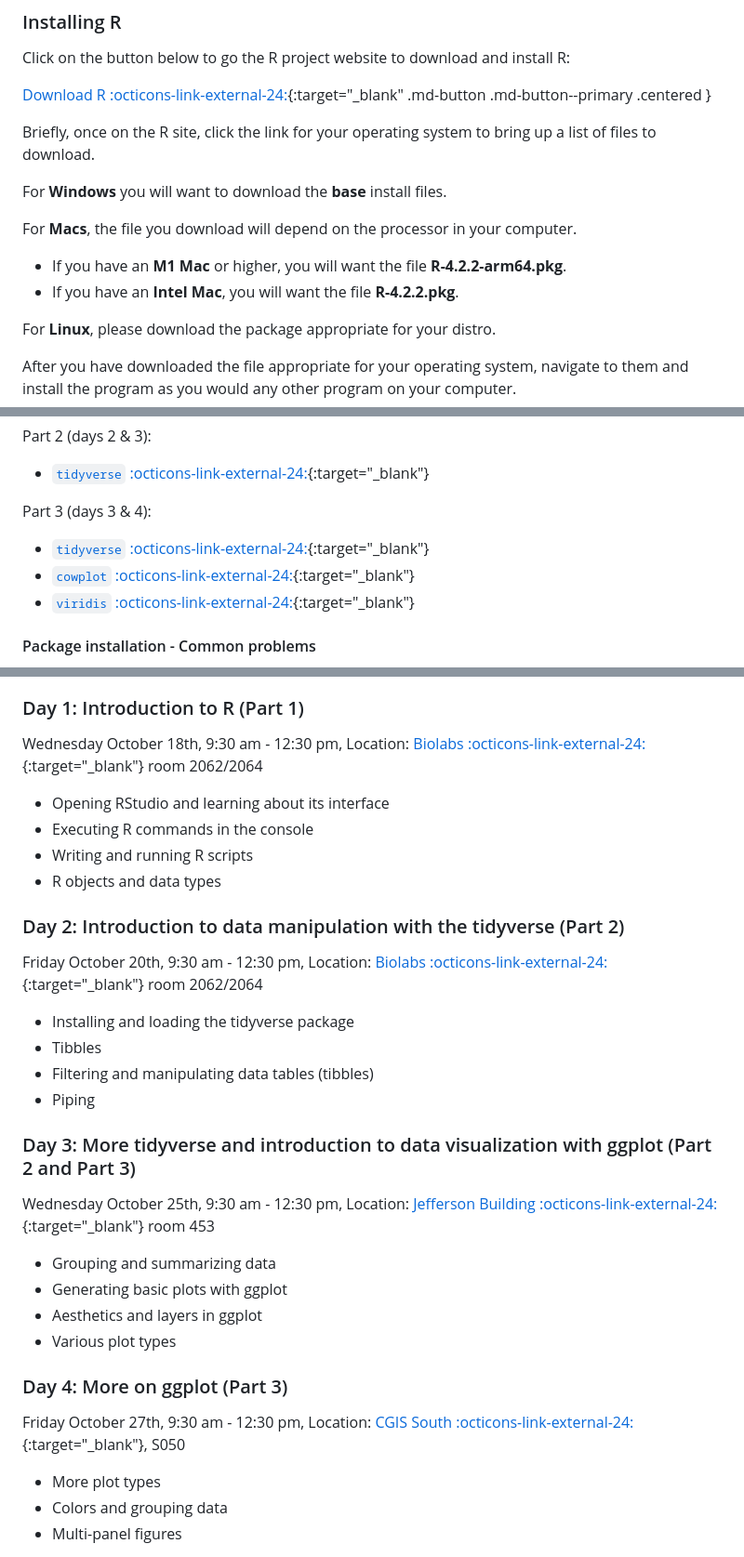
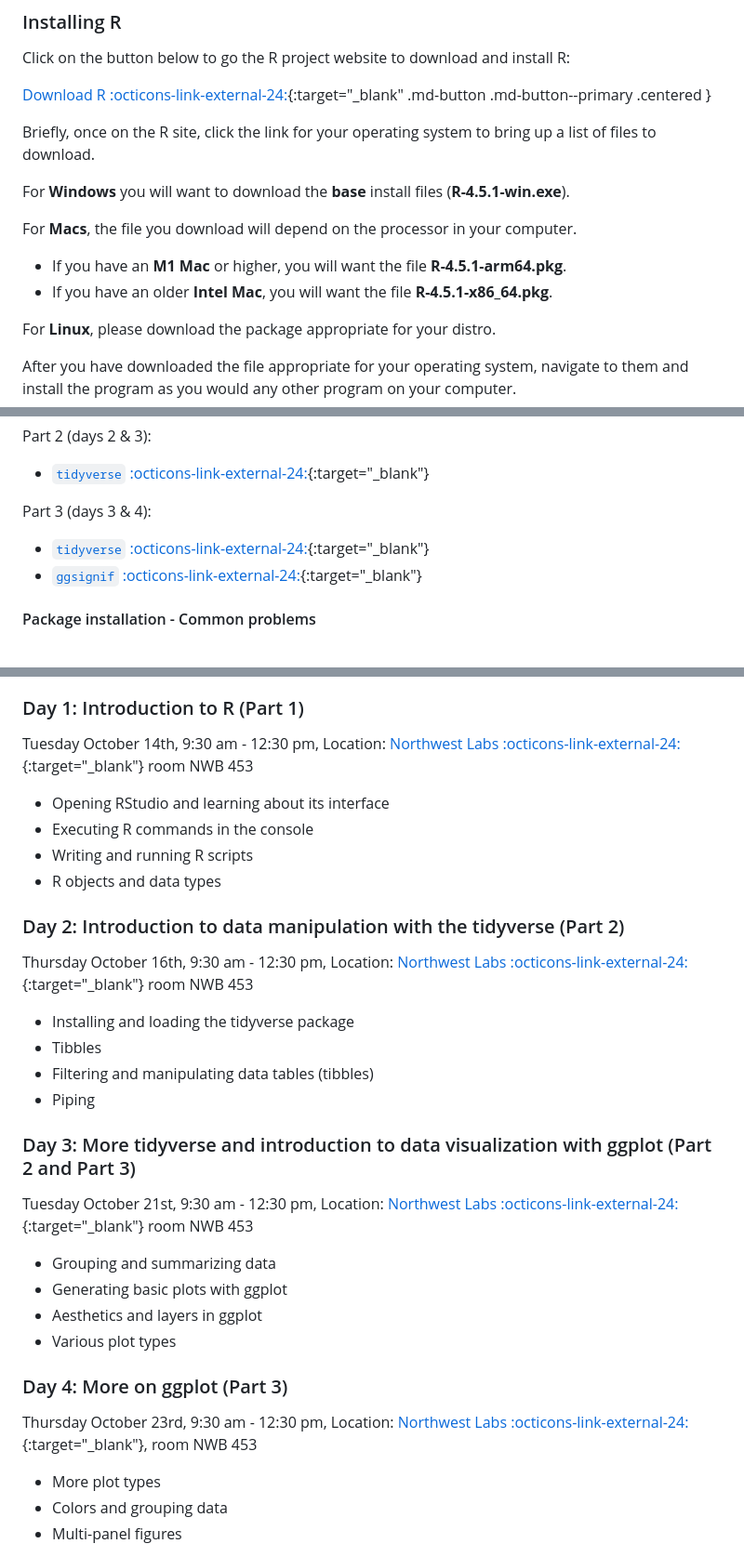
Before and after one commit to harvardinformatics/intro-r, a Markdown page: index.md, 3 parts joined by grey strips. Shown: that part at 93% size. GitHub-like rendering.

Commit message:
updated landing page

```diff
--- a/index.md
+++ b/index.md
@@ -32,12 +32,12 @@ Click on the button below to go the R project website to download and install R:
 
 Briefly, once on the R site, click the link for your operating system to bring up a list of files to download.
 
-For **Windows** you will want to download the **base** install files.
+For **Windows** you will want to download the **base** install files (**R-4.5.1-win.exe**).
 
 For **Macs**, the file you download will depend on the processor in your computer.
 
-* If you have an **M1 Mac** or higher, you will want the file **R-4.2.2-arm64.pkg**.
-* If you have an **Intel Mac**, you will want the file **R-4.2.2.pkg**.
+* If you have an **M1 Mac** or higher, you will want the file **R-4.5.1-arm64.pkg**.
+* If you have an older **Intel Mac**, you will want the file **R-4.5.1-x86_64.pkg**.
 
 For **Linux**, please download the package appropriate for your distro.
 
@@ -86,8 +86,7 @@ Part 2 (days 2 & 3):
 Part 3 (days 3 & 4):
 
 * [`tidyverse` :octicons-link-external-24:](https://www.tidyverse.org/){:target="_blank"}
-* [`cowplot` :octicons-link-external-24:](https://wilkelab.org/cowplot/articles/introduction.html){:target="_blank"}
-* [`viridis` :octicons-link-external-24:](https://cran.r-project.org/web/packages/viridis/vignettes/intro-to-viridis.html){:target="_blank"}
+* [`ggsignif` :octicons-link-external-24:](https://cran.r-project.org/web/packages/ggsignif/index.html){:target="_blank"}
 
 #### Package installation - Common problems
 
@@ -107,7 +106,7 @@ Workshop content is available below. Download the R Markdown (.Rmd) files for ea
 
 ### Day 1: Introduction to R (Part 1)
 
-Wednesday October 18th, 9:30 am - 12:30 pm, Location: [Biolabs :octicons-link-external-24:](https://goo.gl/maps/7ngpNbkWEM5uZuap8){:target="_blank"} room 2062/2064
+Tuesday October 14th, 9:30 am - 12:30 pm, Location: [Northwest Labs :octicons-link-external-24:](https://chsi.harvard.edu/nw_labs){:target="_blank"} room NWB 453
 
 * Opening RStudio and learning about its interface
 * Executing R commands in the console
@@ -116,7 +115,7 @@ Wednesday October 18th, 9:30 am - 12:30 pm, Location: [Biolabs :octicons-link-ex
 
 ### Day 2: Introduction to data manipulation with the tidyverse (Part 2)
 
-Friday October 20th, 9:30 am - 12:30 pm, Location: [Biolabs :octicons-link-external-24:](https://goo.gl/maps/7ngpNbkWEM5uZuap8){:target="_blank"} room 2062/2064
+Thursday October 16th, 9:30 am - 12:30 pm, Location: [Northwest Labs :octicons-link-external-24:](https://chsi.harvard.edu/nw_labs){:target="_blank"} room NWB 453
 
 * Installing and loading the tidyverse package
 * Tibbles
@@ -125,7 +124,7 @@ Friday October 20th, 9:30 am - 12:30 pm, Location: [Biolabs :octicons-link-exter
 
 ### Day 3: More tidyverse and introduction to data visualization with ggplot (Part 2 and Part 3)
 
-Wednesday October 25th, 9:30 am - 12:30 pm, Location: [Jefferson Building :octicons-link-external-24:](https://maps.app.goo.gl/2orhqJRo3djPfkCy6){:target="_blank"} room 453
+Tuesday October 21st, 9:30 am - 12:30 pm, Location: [Northwest Labs :octicons-link-external-24:](https://chsi.harvard.edu/nw_labs){:target="_blank"} room NWB 453
 
 * Grouping and summarizing data
 * Generating basic plots with ggplot
@@ -134,7 +133,7 @@ Wednesday October 25th, 9:30 am - 12:30 pm, Location: [Jefferson Building :octic
 
 ### Day 4: More on ggplot (Part 3)
 
-Friday October 27th, 9:30 am - 12:30 pm, Location: [CGIS South :octicons-link-external-24:](https://goo.gl/maps/n2FAUngGYj8vKVCo9){:target="_blank"}, S050
+Thursday October 23rd, 9:30 am - 12:30 pm, Location: [Northwest Labs :octicons-link-external-24:](https://chsi.harvard.edu/nw_labs){:target="_blank"}, room NWB 453
 
 * More plot types
 * Colors and grouping data
```
